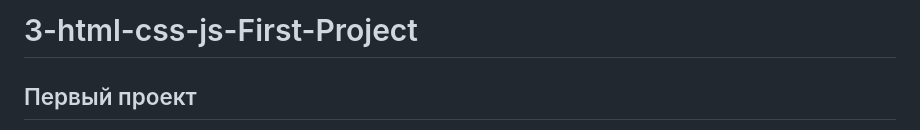
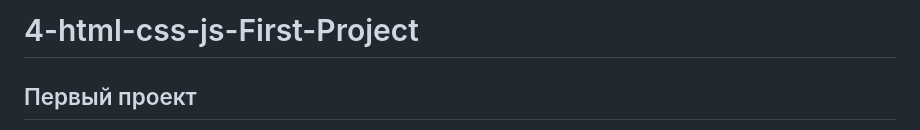
Before and after one commit to TeachKait20/4-html-css-js-First-Project, a Markdown page: README.md, the part around the change. GitHub-like rendering.

```diff
--- a/README.md
+++ b/README.md
@@ -1,4 +1,4 @@
-# 3-html-css-js-First-Project
+# 4-html-css-js-First-Project
 ## Первый проект
 
 <img src="https://github.com/TeachKait20/NoneCode/blob/main/first-prod-html/sch.gif?raw=true">
```
